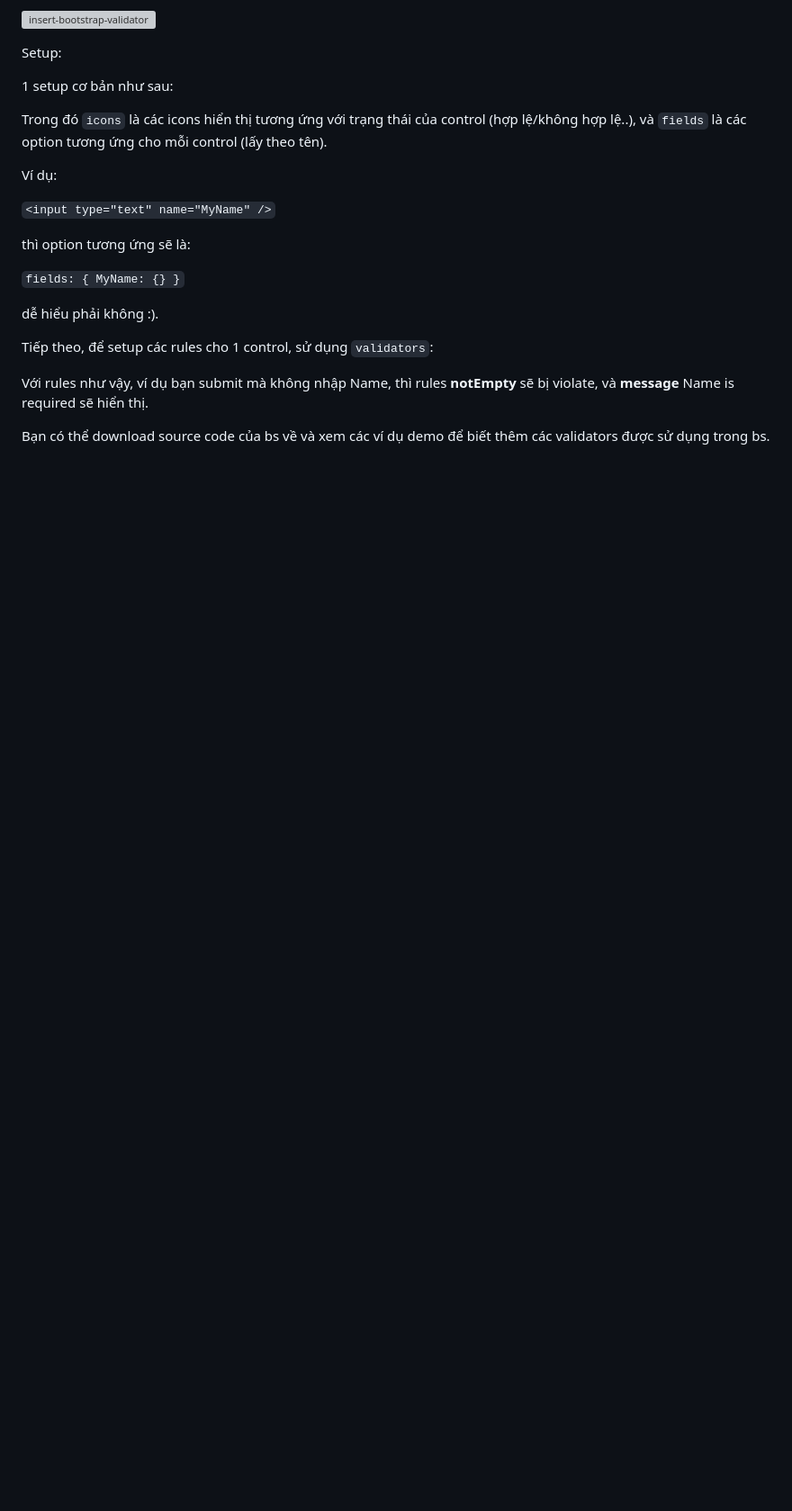
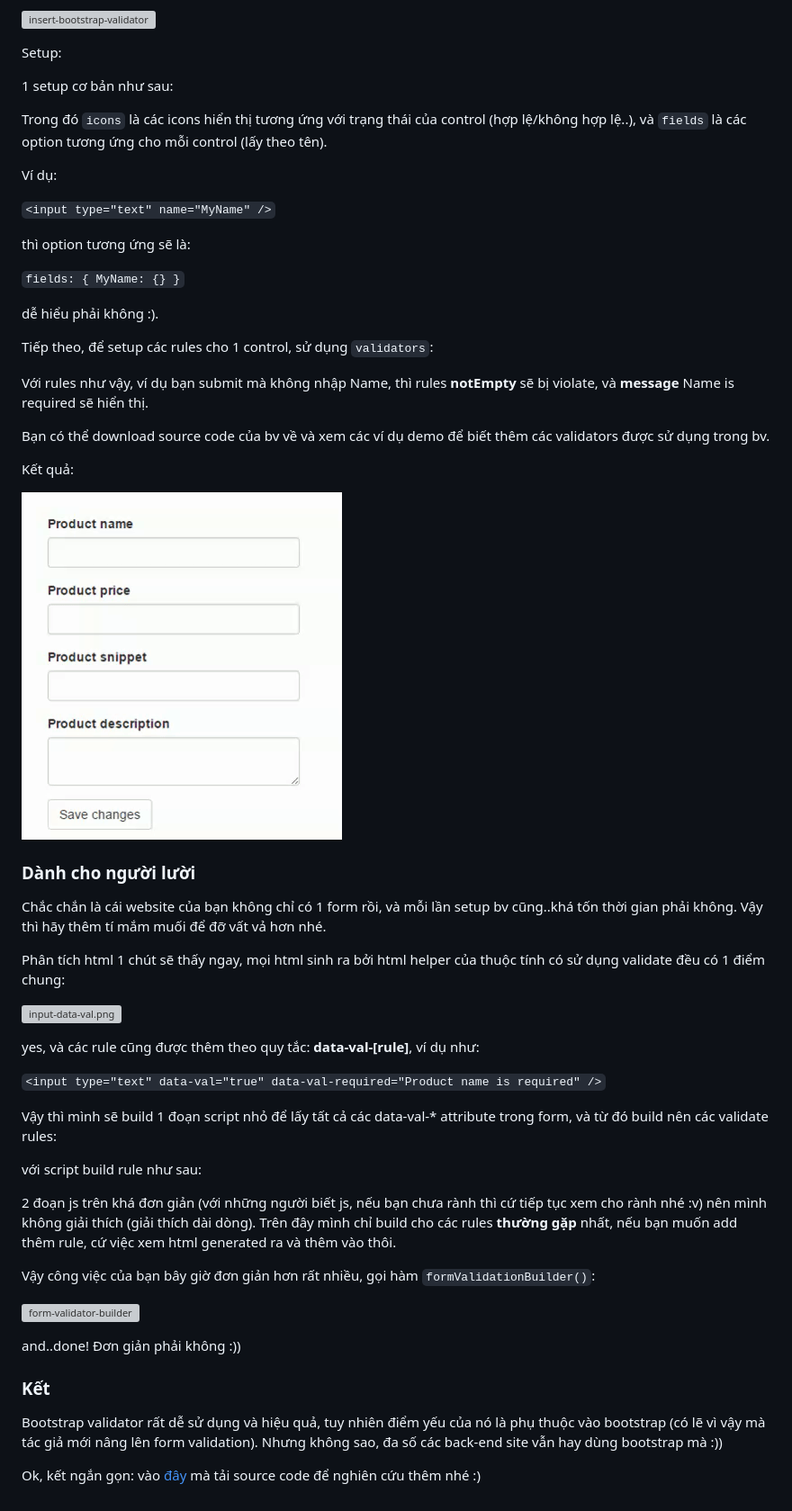
Before and after one commit to oclockvn/blog, a Markdown page: aspnet-mvc-data-validation/index.md, the part around one of its changes. Shown at 90% size. GitHub-like rendering; pictures changed too: aspnet-mvc-data-validation/bv-result.gif (added); blank space fills up the shorter version; grey boxes are pictures that could not be loaded.

Commit message:
update post validation

```diff
--- a/aspnet-mvc-data-validation/index.md
+++ b/aspnet-mvc-data-validation/index.md
@@ -155,4 +157,42 @@ Tiếp theo, để setup các rules cho 1 control, sử dụng `validators`:
 
 Với rules như vậy, ví dụ bạn submit mà không nhập Name, thì rules **notEmpty** sẽ bị violate, và **message** Name is required sẽ hiển thị.
 
-Bạn có thể download source code của bs về và xem các ví dụ demo để biết thêm các validators được sử dụng trong bs.
+Bạn có thể download source code của bv về và xem các ví dụ demo để biết thêm các validators được sử dụng trong bv.
+
+Kết quả:
+
+![bv-result.gif](bv-result.gif)
+
+### Dành cho người lười
+
+Chắc chắn là cái website của bạn không chỉ có 1 form rồi, và mỗi lần setup bv cũng..khá tốn thời gian phải không. Vậy thì hãy thêm tí mắm muối để đỡ vất vả hơn nhé.
+
+Phân tích html 1 chút sẽ thấy ngay, mọi html sinh ra bởi html helper của thuộc tính có sử dụng validate đều có 1 điểm chung:
+
+![input-data-val.png](input-data-val.png)
+
+yes, và các rule cũng được thêm theo quy tắc: **data-val-[rule]**, ví dụ như:
+
+`<input type="text" data-val="true" data-val-required="Product name is required" />`
+
+Vậy thì mình sẽ build 1 đoạn script nhỏ để lấy tất cả các data-val-* attribute trong form, và từ đó build nên các validate rules:
+
+<script src="https://gist.github.com/oclockvn/0e4dbc6eacc2f3f87d83d5323842c9ed.js"></script>
+
+với script build rule như sau:
+
+<script src="https://gist.github.com/oclockvn/ed06108df973d84e8e582b516db6d78f.js"></script>
+
+2 đoạn js trên khá đơn giản (với những người biết js, nếu bạn chưa rành thì cứ tiếp tục xem cho rành nhé :v) nên mình không giải thích (giải thích dài dòng). Trên đây mình chỉ build cho các rules **thường gặp** nhất, nếu bạn muốn add thêm rule, cứ việc xem html generated ra và thêm vào thôi.
+
+Vậy công việc của bạn bây giờ đơn giản hơn rất nhiều, gọi hàm `formValidationBuilder()`:
+
+![form-validator-builder](form-validator-builder.png)
+
+and..done! Đơn giản phải không :))
+
+### Kết
+
+Bootstrap validator rất dễ sử dụng và hiệu quả, tuy nhiên điểm yếu của nó là phụ thuộc vào bootstrap (có lẽ vì vậy mà tác giả mới nâng lên form validation). Nhưng không sao, đa số các back-end site vẫn hay dùng bootstrap mà :))
+
+Ok, kết ngắn gọn: vào [đây](https://github.com/oclockvn/data-validation-aspnet-mvc) mà tải source code để nghiên cứu thêm nhé :)
```
Also changed, not shown: other parts of aspnet-mvc-data-validation/index.md (+10 -8 lines), aspnet-mvc-data-validation/form-validator-builder.PNG (added), aspnet-mvc-data-validation/input-data-val.PNG (added), aspnet-mvc-data-validation/ui-form-validate.PNG (added), 3 other files.
